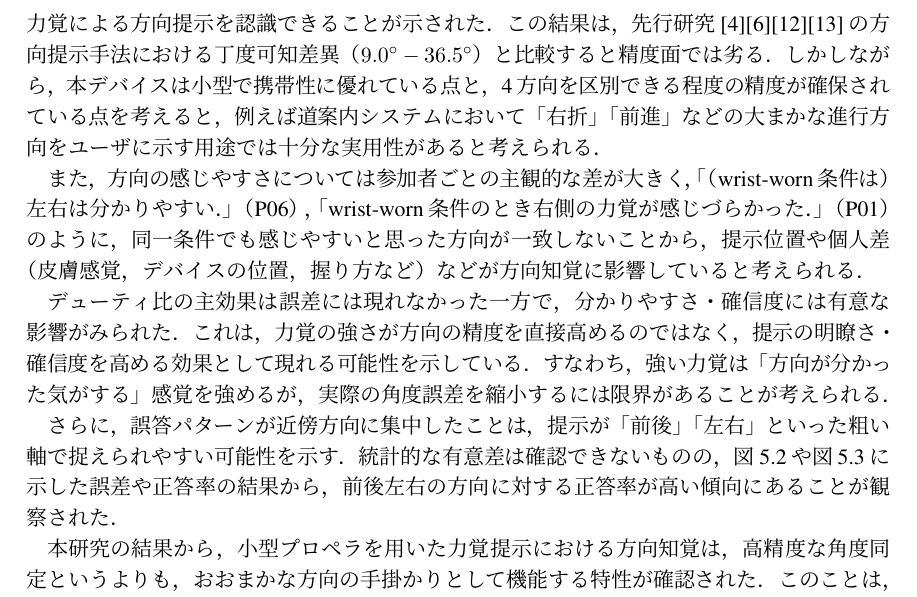
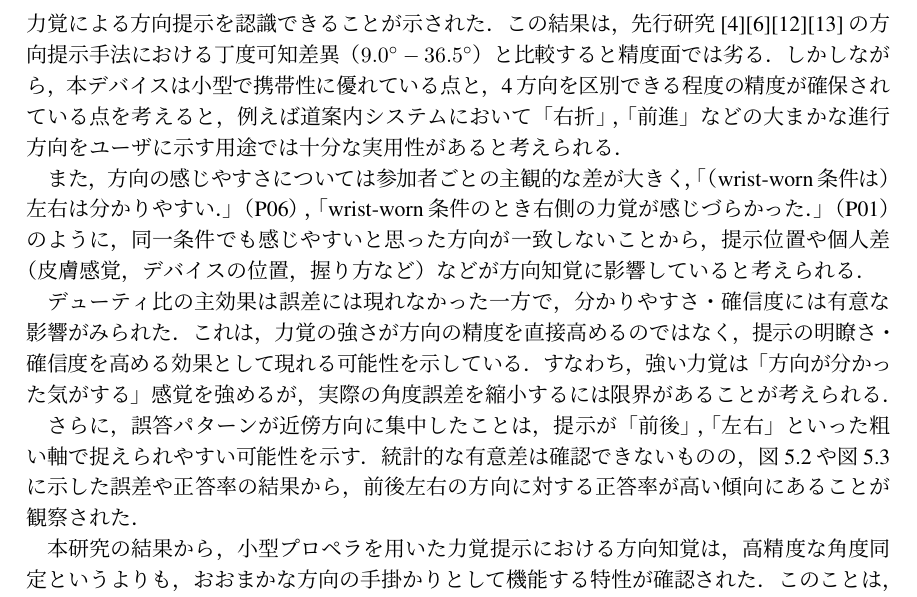
Before and after one commit to MiniSlime/force_feedback_device, a LaTeX thesis (卒論/thesis-jp-utf8/thesis-jp-utf8.tex): part of page 31 of 41, cut so that both start at the same text. Compiled offline with pLaTeX and dvipdfmx.

Commit message:
[fix]v5 2

```diff
--- a/卒論/thesis-jp-utf8/thesis-jp-utf8.tex
+++ b/卒論/thesis-jp-utf8/thesis-jp-utf8.tex
@@ -507,13 +507,13 @@ wrist-worn条件の平均正答率は27.6\%，標準偏差は44.9\%だった．
 \ref{sec:nasa-tlx}節，\ref{sec:objective-evaluation}節，\ref{sec:subjective-evaluation}節に示した実験結果をもとに，提案システムのような小型力覚デバイスによる方向提示の知覚特性および保持方法が知覚特性に与える影響について考察する．
 
 \subsection{小型力覚デバイスによる方向提示の知覚特性}
-方向の主効果は誤差・主観評価ともに有意ではなく，方向ごとの差は統計的に確認されなかった．同時に，図\ref{fig:task-confusion-matrix}に示した混同行列の結果から，誤答は正解方向の1近傍（$\pm 45^\circ$程度）の範囲に集中する傾向が観察され，hand-grip条件における誤差の大きさの平均は$38.5^\circ$であった．この結果から，提案デバイスを用いることで，ユーザはおおよそ誤差$\pm 40^\circ$程度の精度で力覚による方向提示を認識できることが示された．この結果は，先行研究\cite{ma2024airpush}\cite{heo2018thorshammer}\cite{drewing2005first}\cite{kim2018hapcube}の方向提示手法における丁度可知差異（$9.0^\circ-36.5^\circ$）と比較すると精度面では劣る．しかしながら，本デバイスは小型で携帯性に優れている点と，4方向を区別できる程度の精度が確保されている点を考えると，例えば道案内システムにおいて「右折」「前進」などの大まかな進行方向をユーザに示す用途では十分な実用性があると考えられる．
+方向の主効果は誤差・主観評価ともに有意ではなく，方向ごとの差は統計的に確認されなかった．同時に，図\ref{fig:task-confusion-matrix}に示した混同行列の結果から，誤答は正解方向の1近傍（$\pm 45^\circ$程度）の範囲に集中する傾向が観察され，hand-grip条件における誤差の大きさの平均は$38.5^\circ$であった．この結果から，提案デバイスを用いることで，ユーザはおおよそ誤差$\pm 40^\circ$程度の精度で力覚による方向提示を認識できることが示された．この結果は，先行研究\cite{ma2024airpush}\cite{heo2018thorshammer}\cite{drewing2005first}\cite{kim2018hapcube}の方向提示手法における丁度可知差異（$9.0^\circ-36.5^\circ$）と比較すると精度面では劣る．しかしながら，本デバイスは小型で携帯性に優れている点と，4方向を区別できる程度の精度が確保されている点を考えると，例えば道案内システムにおいて「右折」，「前進」などの大まかな進行方向をユーザに示す用途では十分な実用性があると考えられる．
 
 また，方向の感じやすさについては参加者ごとの主観的な差が大きく，「（wrist-worn条件は）左右は分かりやすい．」（P06），「wrist-worn条件のとき右側の力覚が感じづらかった．」（P01）のように，同一条件でも感じやすいと思った方向が一致しないことから，提示位置や個人差（皮膚感覚，デバイスの位置，握り方など）などが方向知覚に影響していると考えられる．
 
 デューティ比の主効果は誤差には現れなかった一方で，分かりやすさ・確信度には有意な影響がみられた．これは，力覚の強さが方向の精度を直接高めるのではなく，提示の明瞭さ・確信度を高める効果として現れる可能性を示している．すなわち，強い力覚は「方向が分かった気がする」感覚を強めるが，実際の角度誤差を縮小するには限界があることが考えられる．
 
-さらに，誤答パターンが近傍方向に集中したことは，提示が「前後」「左右」といった粗い軸で捉えられやすい可能性を示す．統計的な有意差は確認できないものの，図\ref{fig:task-error-boxplot}や図\ref{fig:task-accuracy-boxplot}に示した誤差や正答率の結果から，前後左右の方向に対する正答率が高い傾向にあることが観察された．
+さらに，誤答パターンが近傍方向に集中したことは，提示が「前後」，「左右」といった粗い軸で捉えられやすい可能性を示す．統計的な有意差は確認できないものの，図\ref{fig:task-error-boxplot}や図\ref{fig:task-accuracy-boxplot}に示した誤差や正答率の結果から，前後左右の方向に対する正答率が高い傾向にあることが観察された．
 
 本研究の結果から，小型プロペラを用いた力覚提示における方向知覚は，高精度な角度同定というよりも，おおまかな方向の手掛かりとして機能する特性が確認された．このことは，小型力覚デバイスによる方向提示が，視覚や聴覚の補助情報としての役割に適している一方で，精密な方向提示を単独で担わせるには課題が残ることを示唆する．そのため，小型力覚デバイスの方向提示は，例えば道案内における「右折」，「左折」のように，方向の大まかな傾向を伝える用途で有効性が高いと考えられる．
 
```
Also changed, not shown: 3 other files.
